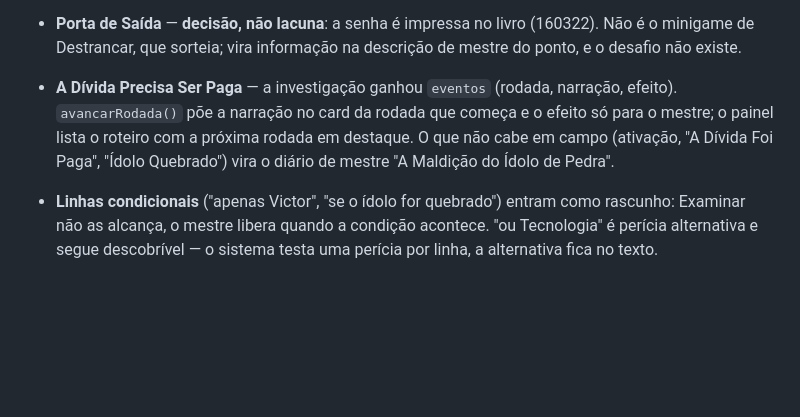
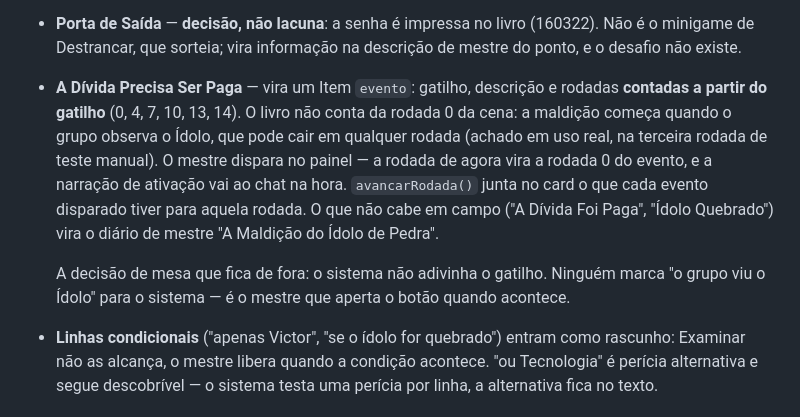
Before and after one commit to SergioSJS/ordem-paranormal-2e-fvtt, a Markdown page: docs/LACUNAS.md, the part around the change. Drawn GitHub-style; blank space fills up the shorter version.

Commit message:
docs(lacunas): a maldição é evento com gatilho, não roteiro por rodada da cena

```diff
--- a/docs/LACUNAS.md
+++ b/docs/LACUNAS.md
@@ -342,11 +342,17 @@ Todas as caixas de acesso do porão têm campo no `desafio-acesso`:
   Não é o minigame de Destrancar, que sorteia; vira informação na descrição de mestre do
   ponto, e o desafio não existe.
 
-- **A Dívida Precisa Ser Paga** — a investigação ganhou `eventos` (rodada, narração,
-  efeito). `avancarRodada()` põe a narração no card da rodada que começa e o efeito só
-  para o mestre; o painel lista o roteiro com a próxima rodada em destaque. O que não
-  cabe em campo (ativação, "A Dívida Foi Paga", "Ídolo Quebrado") vira o diário de
-  mestre "A Maldição do Ídolo de Pedra".
+- **A Dívida Precisa Ser Paga** — vira um Item `evento`: gatilho, descrição e rodadas
+  **contadas a partir do gatilho** (0, 4, 7, 10, 13, 14). O livro não conta da rodada 0
+  da cena: a maldição começa quando o grupo observa o Ídolo, que pode cair em qualquer
+  rodada (achado em uso real, na terceira rodada de teste manual). O mestre dispara no
+  painel — a rodada de agora vira a rodada 0 do evento, e a narração de ativação vai ao
+  chat na hora. `avancarRodada()` junta no card o que cada evento disparado tiver para
+  aquela rodada. O que não cabe em campo ("A Dívida Foi Paga", "Ídolo Quebrado") vira o
+  diário de mestre "A Maldição do Ídolo de Pedra".
+
+  A decisão de mesa que fica de fora: o sistema não adivinha o gatilho. Ninguém marca
+  "o grupo viu o Ídolo" para o sistema — é o mestre que aperta o botão quando acontece.
 - **Linhas condicionais** ("apenas Victor", "se o ídolo for quebrado") entram como
   rascunho: Examinar não as alcança, o mestre libera quando a condição acontece. "ou
   Tecnologia" é perícia alternativa e segue descobrível — o sistema testa uma perícia
```
